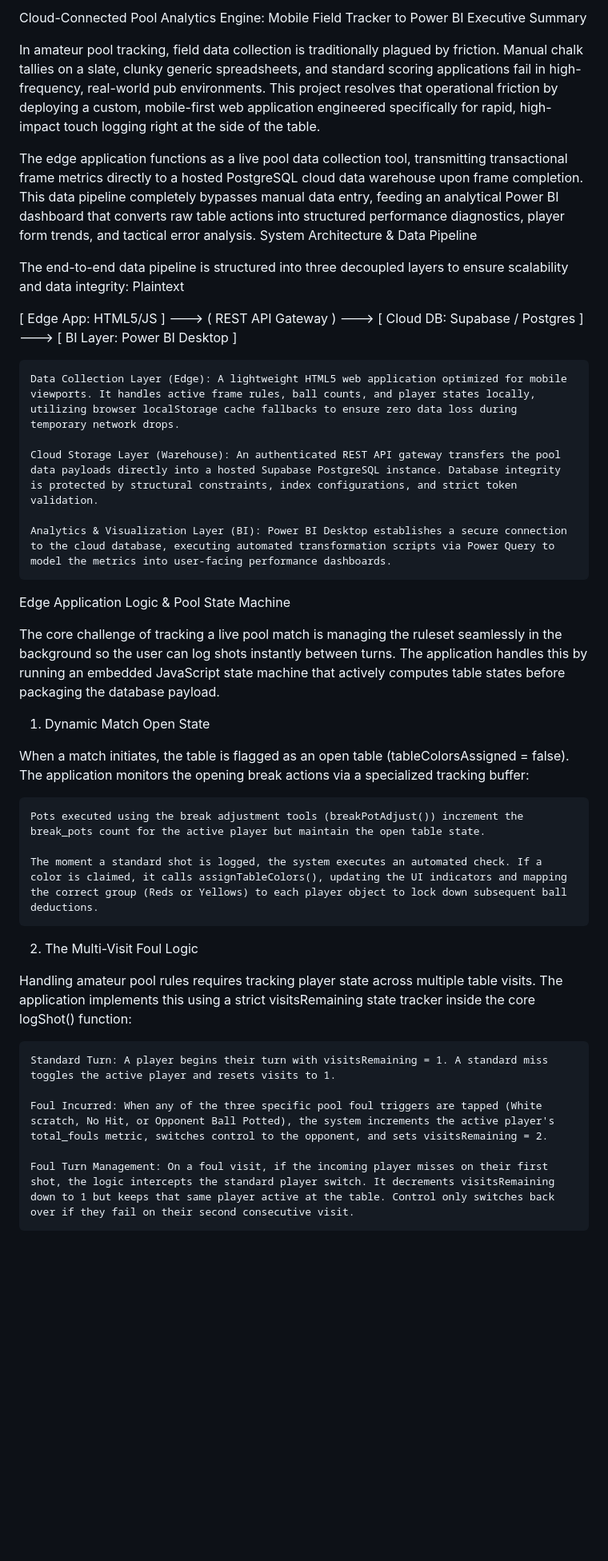
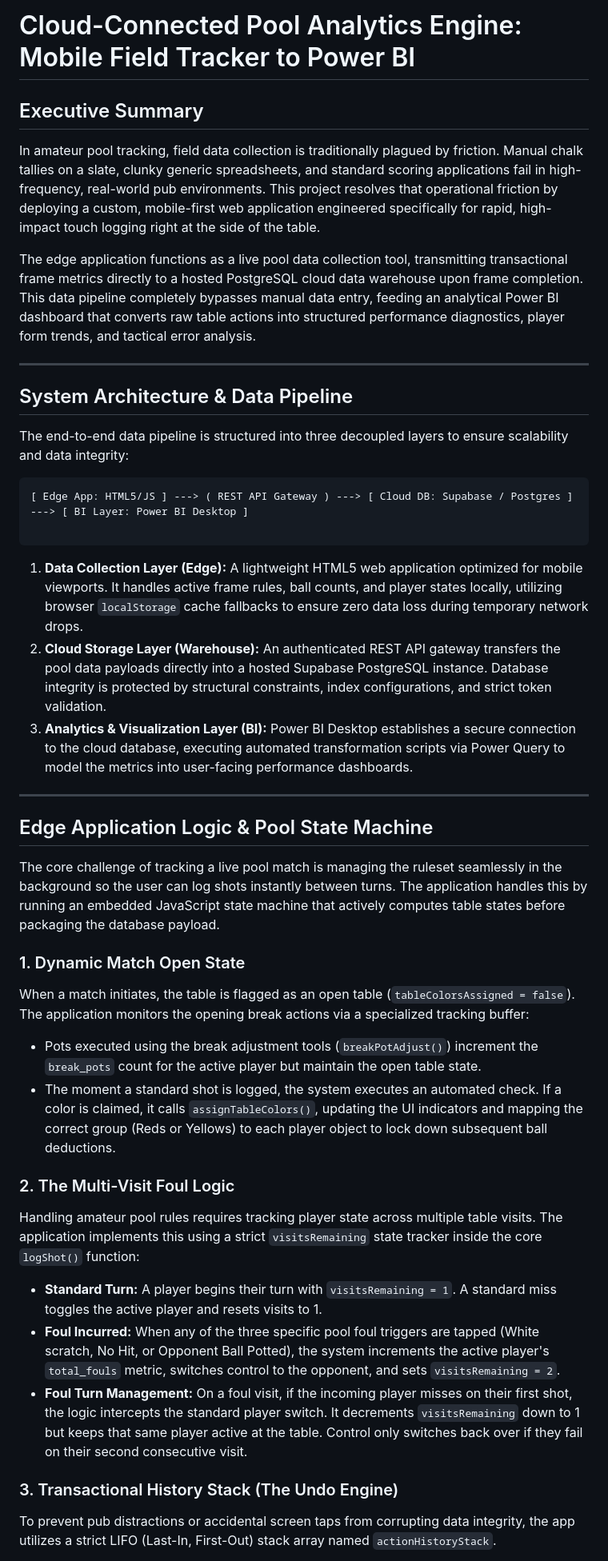
Before and after one commit to TomHughes93/Pool-Tracker, a Markdown page: README.md, the part around one of its changes. Shown at 80% size. Rendered like a GitHub page; blank space fills up the shorter version.

````diff
--- a/README.md
+++ b/README.md
@@ -1,40 +1,48 @@
-Cloud-Connected Pool Analytics Engine: Mobile Field Tracker to Power BI
-Executive Summary
+# Cloud-Connected Pool Analytics Engine: Mobile Field Tracker to Power BI
+
+## Executive Summary
 
 In amateur pool tracking, field data collection is traditionally plagued by friction. Manual chalk tallies on a slate, clunky generic spreadsheets, and standard scoring applications fail in high-frequency, real-world pub environments. This project resolves that operational friction by deploying a custom, mobile-first web application engineered specifically for rapid, high-impact touch logging right at the side of the table.
 
 The edge application functions as a live pool data collection tool, transmitting transactional frame metrics directly to a hosted PostgreSQL cloud data warehouse upon frame completion. This data pipeline completely bypasses manual data entry, feeding an analytical Power BI dashboard that converts raw table actions into structured performance diagnostics, player form trends, and tactical error analysis.
-System Architecture & Data Pipeline
+
+---
+
+## System Architecture & Data Pipeline
 
 The end-to-end data pipeline is structured into three decoupled layers to ensure scalability and data integrity:
-Plaintext
 
+```text
 [ Edge App: HTML5/JS ] ---> ( REST API Gateway ) ---> [ Cloud DB: Supabase / Postgres ] ---> [ BI Layer: Power BI Desktop ]
 
-    Data Collection Layer (Edge): A lightweight HTML5 web application optimized for mobile viewports. It handles active frame rules, ball counts, and player states locally, utilizing browser localStorage cache fallbacks to ensure zero data loss during temporary network drops.
+```
 
-    Cloud Storage Layer (Warehouse): An authenticated REST API gateway transfers the pool data payloads directly into a hosted Supabase PostgreSQL instance. Database integrity is protected by structural constraints, index configurations, and strict token validation.
+1. **Data Collection Layer (Edge):** A lightweight HTML5 web application optimized for mobile viewports. It handles active frame rules, ball counts, and player states locally, utilizing browser `localStorage` cache fallbacks to ensure zero data loss during temporary network drops.
+2. **Cloud Storage Layer (Warehouse):** An authenticated REST API gateway transfers the pool data payloads directly into a hosted Supabase PostgreSQL instance. Database integrity is protected by structural constraints, index configurations, and strict token validation.
+3. **Analytics & Visualization Layer (BI):** Power BI Desktop establishes a secure connection to the cloud database, executing automated transformation scripts via Power Query to model the metrics into user-facing performance dashboards.
 
-    Analytics & Visualization Layer (BI): Power BI Desktop establishes a secure connection to the cloud database, executing automated transformation scripts via Power Query to model the metrics into user-facing performance dashboards.
+---
 
-Edge Application Logic & Pool State Machine
+## Edge Application Logic & Pool State Machine
 
 The core challenge of tracking a live pool match is managing the ruleset seamlessly in the background so the user can log shots instantly between turns. The application handles this by running an embedded JavaScript state machine that actively computes table states before packaging the database payload.
-1. Dynamic Match Open State
 
-When a match initiates, the table is flagged as an open table (tableColorsAssigned = false). The application monitors the opening break actions via a specialized tracking buffer:
+### 1. Dynamic Match Open State
 
-    Pots executed using the break adjustment tools (breakPotAdjust()) increment the break_pots count for the active player but maintain the open table state.
+When a match initiates, the table is flagged as an open table (`tableColorsAssigned = false`). The application monitors the opening break actions via a specialized tracking buffer:
 
-    The moment a standard shot is logged, the system executes an automated check. If a color is claimed, it calls assignTableColors(), updating the UI indicators and mapping the correct group (Reds or Yellows) to each player object to lock down subsequent ball deductions.
+* Pots executed using the break adjustment tools (`breakPotAdjust()`) increment the `break_pots` count for the active player but maintain the open table state.
+* The moment a standard shot is logged, the system executes an automated check. If a color is claimed, it calls `assignTableColors()`, updating the UI indicators and mapping the correct group (Reds or Yellows) to each player object to lock down subsequent ball deductions.
 
-2. The Multi-Visit Foul Logic
+### 2. The Multi-Visit Foul Logic
 
-Handling amateur pool rules requires tracking player state across multiple table visits. The application implements this using a strict visitsRemaining state tracker inside the core logShot() function:
+Handling amateur pool rules requires tracking player state across multiple table visits. The application implements this using a strict `visitsRemaining` state tracker inside the core `logShot()` function:
 
-    Standard Turn: A player begins their turn with visitsRemaining = 1. A standard miss toggles the active player and resets visits to 1.
+* **Standard Turn:** A player begins their turn with `visitsRemaining = 1`. A standard miss toggles the active player and resets visits to 1.
+* **Foul Incurred:** When any of the three specific pool foul triggers are tapped (White scratch, No Hit, or Opponent Ball Potted), the system increments the active player's `total_fouls` metric, switches control to the opponent, and sets `visitsRemaining = 2`.
+* **Foul Turn Management:** On a foul visit, if the incoming player misses on their first shot, the logic intercepts the standard player switch. It decrements `visitsRemaining` down to 1 but keeps that same player active at the table. Control only switches back over if they fail on their second consecutive visit.
 
-    Foul Incurred: When any of the three specific pool foul triggers are tapped (White scratch, No Hit, or Opponent Ball Potted), the system increments the active player's total_fouls metric, switches control to the opponent, and sets visitsRemaining = 2.
+### 3. Transactional History Stack (The Undo Engine)
 
-    Foul Turn Management: On a foul visit, if the incoming player misses on their first shot, the logic intercepts the standard player switch. It decrements visitsRemaining down to 1 but keeps that same player active at the table. Control only switches back over if they fail on their second consecutive visit.
+To prevent pub distractions or accidental screen taps from corrupting data integrity, the app utilizes a strict LIFO (Last-In, First-Out) stack array named `actionHistoryStack`.
 
````
Also changed, not shown: other parts of README.md (+46 -30 lines).
